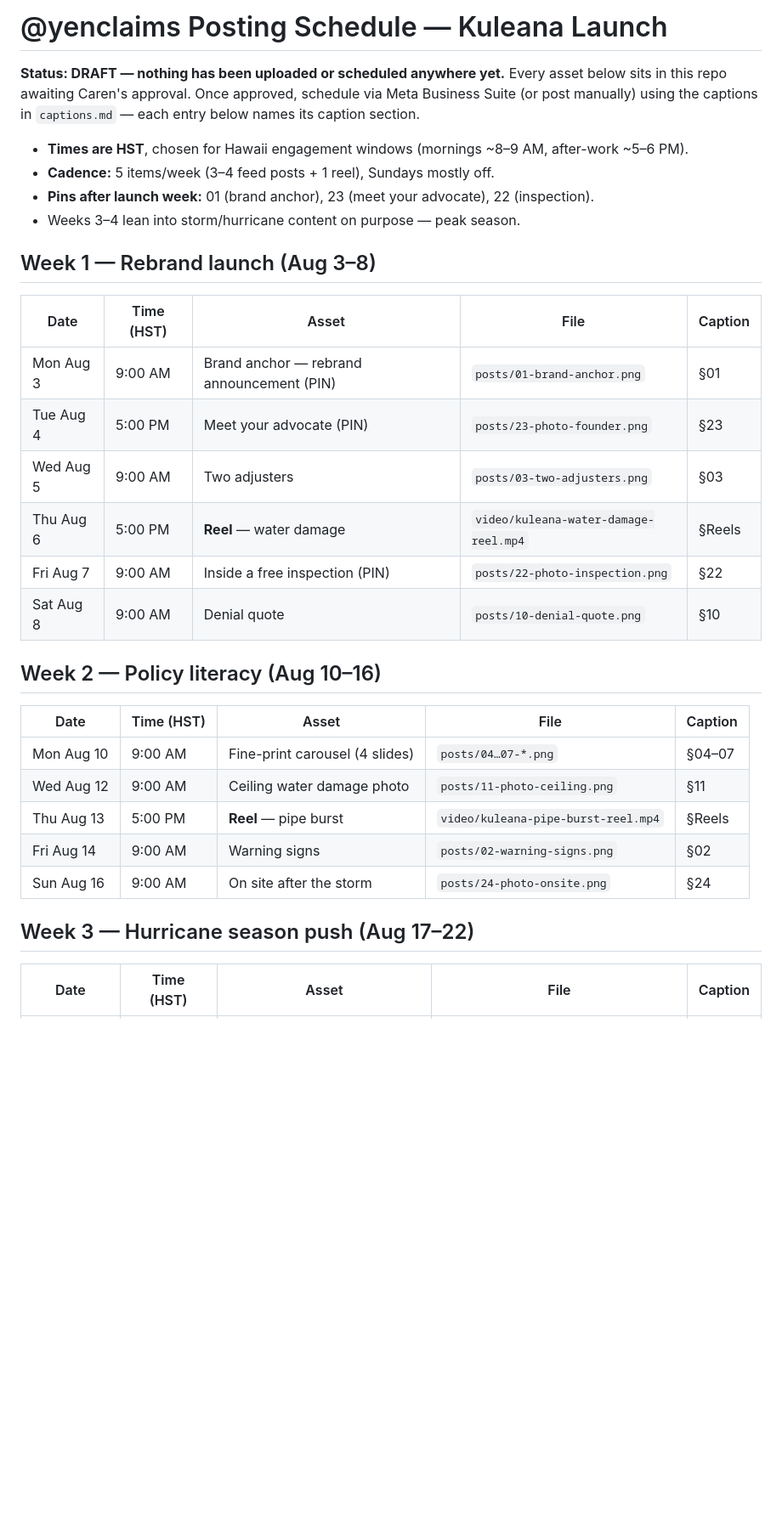
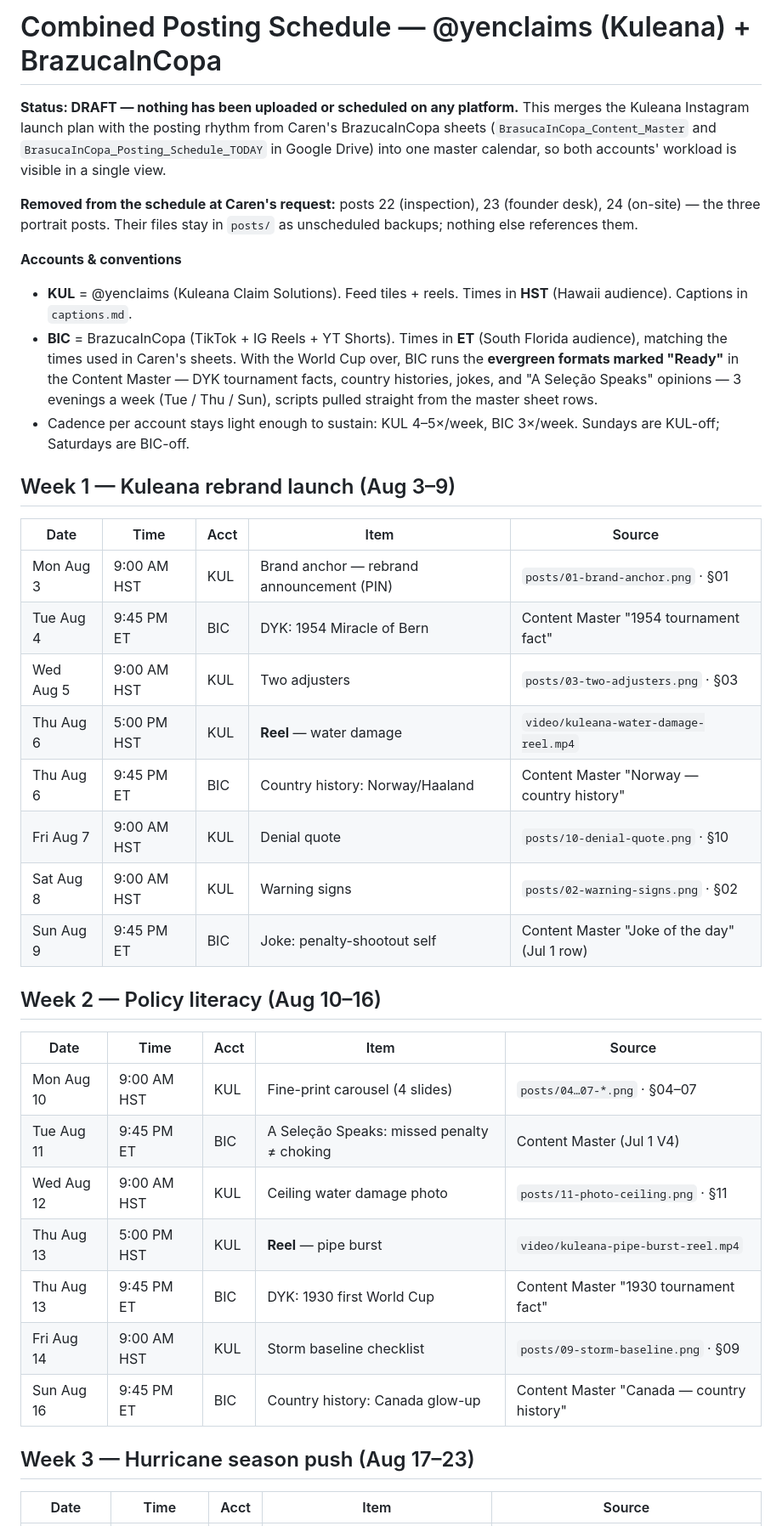
Before and after one commit to carenalmuina-pixel/kuleana-landing, a Markdown page: instagram/schedule.md, the part around one of its changes. Shown at 85% size. Drawn GitHub-style; blank space fills up the shorter version.

```diff
--- a/instagram/schedule.md
+++ b/instagram/schedule.md
@@ -1,39 +1,54 @@
-# @yenclaims Posting Schedule — Kuleana Launch
+# Combined Posting Schedule — @yenclaims (Kuleana) + BrazucaInCopa
 
-**Status: DRAFT — nothing has been uploaded or scheduled anywhere yet.**
-Every asset below sits in this repo awaiting Caren's approval. Once approved,
-schedule via Meta Business Suite (or post manually) using the captions in
-`captions.md` — each entry below names its caption section.
+**Status: DRAFT — nothing has been uploaded or scheduled on any platform.**
+This merges the Kuleana Instagram launch plan with the posting rhythm from
+Caren's BrazucaInCopa sheets (`BrasucaInCopa_Content_Master` and
+`BrasucaInCopa_Posting_Schedule_TODAY` in Google Drive) into one master
+calendar, so both accounts' workload is visible in a single view.
 
-- **Times are HST**, chosen for Hawaii engagement windows (mornings ~8–9 AM,
-  after-work ~5–6 PM).
-- **Cadence:** 5 items/week (3–4 feed posts + 1 reel), Sundays mostly off.
-- **Pins after launch week:** 01 (brand anchor), 23 (meet your advocate),
-  22 (inspection).
-- Weeks 3–4 lean into storm/hurricane content on purpose — peak season.
+**Removed from the schedule at Caren's request:** posts 22 (inspection),
+23 (founder desk), 24 (on-site) — the three portrait posts. Their files stay
+in `posts/` as unscheduled backups; nothing else references them.
 
-## Week 1 — Rebrand launch (Aug 3–8)
+**Accounts & conventions**
 
-| Date | Time (HST) | Asset | File | Caption |
+- **KUL** = @yenclaims (Kuleana Claim Solutions). Feed tiles + reels.
+  Times in **HST** (Hawaii audience). Captions in `captions.md`.
+- **BIC** = BrazucaInCopa (TikTok + IG Reels + YT Shorts). Times in **ET**
+  (South Florida audience), matching the times used in Caren's sheets.
+  With the World Cup over, BIC runs the **evergreen formats marked "Ready"**
+  in the Content Master — DYK tournament facts, country histories, jokes,
+  and "A Seleção Speaks" opinions — 3 evenings a week (Tue / Thu / Sun),
+  scripts pulled straight from the master sheet rows.
+- Cadence per account stays light enough to sustain: KUL 4–5×/week,
+  BIC 3×/week. Sundays are KUL-off; Saturdays are BIC-off.
+
+## Week 1 — Kuleana rebrand launch (Aug 3–9)
+
+| Date | Time | Acct | Item | Source |
 |---|---|---|---|---|
-| Mon Aug 3 | 9:00 AM | Brand anchor — rebrand announcement (PIN) | `posts/01-brand-anchor.png` | §01 |
-| Tue Aug 4 | 5:00 PM | Meet your advocate (PIN) | `posts/23-photo-founder.png` | §23 |
-| Wed Aug 5 | 9:00 AM | Two adjusters | `posts/03-two-adjusters.png` | §03 |
-| Thu Aug 6 | 5:00 PM | **Reel** — water damage | `video/kuleana-water-damage-reel.mp4` | §Reels |
-| Fri Aug 7 | 9:00 AM | Inside a free inspection (PIN) | `posts/22-photo-inspection.png` | §22 |
-| Sat Aug 8 | 9:00 AM | Denial quote | `posts/10-denial-quote.png` | §10 |
+| Mon Aug 3 | 9:00 AM HST | KUL | Brand anchor — rebrand announcement (PIN) | `posts/01-brand-anchor.png` · §01 |
+| Tue Aug 4 | 9:45 PM ET | BIC | DYK: 1954 Miracle of Bern | Content Master "1954 tournament fact" |
+| Wed Aug 5 | 9:00 AM HST | KUL | Two adjusters | `posts/03-two-adjusters.png` · §03 |
+| Thu Aug 6 | 5:00 PM HST | KUL | **Reel** — water damage | `video/kuleana-water-damage-reel.mp4` |
+| Thu Aug 6 | 9:45 PM ET | BIC | Country history: Norway/Haaland | Content Master "Norway — country history" |
+| Fri Aug 7 | 9:00 AM HST | KUL | Denial quote | `posts/10-denial-quote.png` · §10 |
+| Sat Aug 8 | 9:00 AM HST | KUL | Warning signs | `posts/02-warning-signs.png` · §02 |
+| Sun Aug 9 | 9:45 PM ET | BIC | Joke: penalty-shootout self | Content Master "Joke of the day" (Jul 1 row) |
 
 ## Week 2 — Policy literacy (Aug 10–16)
 
-| Date | Time (HST) | Asset | File | Caption |
+| Date | Time | Acct | Item | Source |
 |---|---|---|---|---|
-| Mon Aug 10 | 9:00 AM | Fine-print carousel (4 slides) | `posts/04…07-*.png` | §04–07 |
-| Wed Aug 12 | 9:00 AM | Ceiling water damage photo | `posts/11-photo-ceiling.png` | §11 |
-| Thu Aug 13 | 5:00 PM | **Reel** — pipe burst | `video/kuleana-pipe-burst-reel.mp4` | §Reels |
-| Fri Aug 14 | 9:00 AM | Warning signs | `posts/02-warning-signs.png` | §02 |
-| Sun Aug 16 | 9:00 AM | On site after the storm | `posts/24-photo-onsite.png` | §24 |
+| Mon Aug 10 | 9:00 AM HST | KUL | Fine-print carousel (4 slides) | `posts/04…07-*.png` · §04–07 |
+| Tue Aug 11 | 9:45 PM ET | BIC | A Seleção Speaks: missed penalty ≠ choking | Content Master (Jul 1 V4) |
+| Wed Aug 12 | 9:00 AM HST | KUL | Ceiling water damage photo | `posts/11-photo-ceiling.png` · §11 |
+| Thu Aug 13 | 5:00 PM HST | KUL | **Reel** — pipe burst | `video/kuleana-pipe-burst-reel.mp4` |
+| Thu Aug 13 | 9:45 PM ET | BIC | DYK: 1930 first World Cup | Content Master "1930 tournament fact" |
+| Fri Aug 14 | 9:00 AM HST | KUL | Storm baseline checklist | `posts/09-storm-baseline.png` · §09 |
+| Sun Aug 16 | 9:45 PM ET | BIC | Country history: Canada glow-up | Content Master "Canada — country history" |
 
-## Week 3 — Hurricane season push (Aug 17–22)
+## Week 3 — Hurricane season push (Aug 17–23)
 
-| Date | Time (HST) | Asset | File | Caption |
+| Date | Time | Acct | Item | Source |
 |---|---|---|---|---|
```
Also changed, not shown: other parts of instagram/schedule.md (+38 -33 lines).
